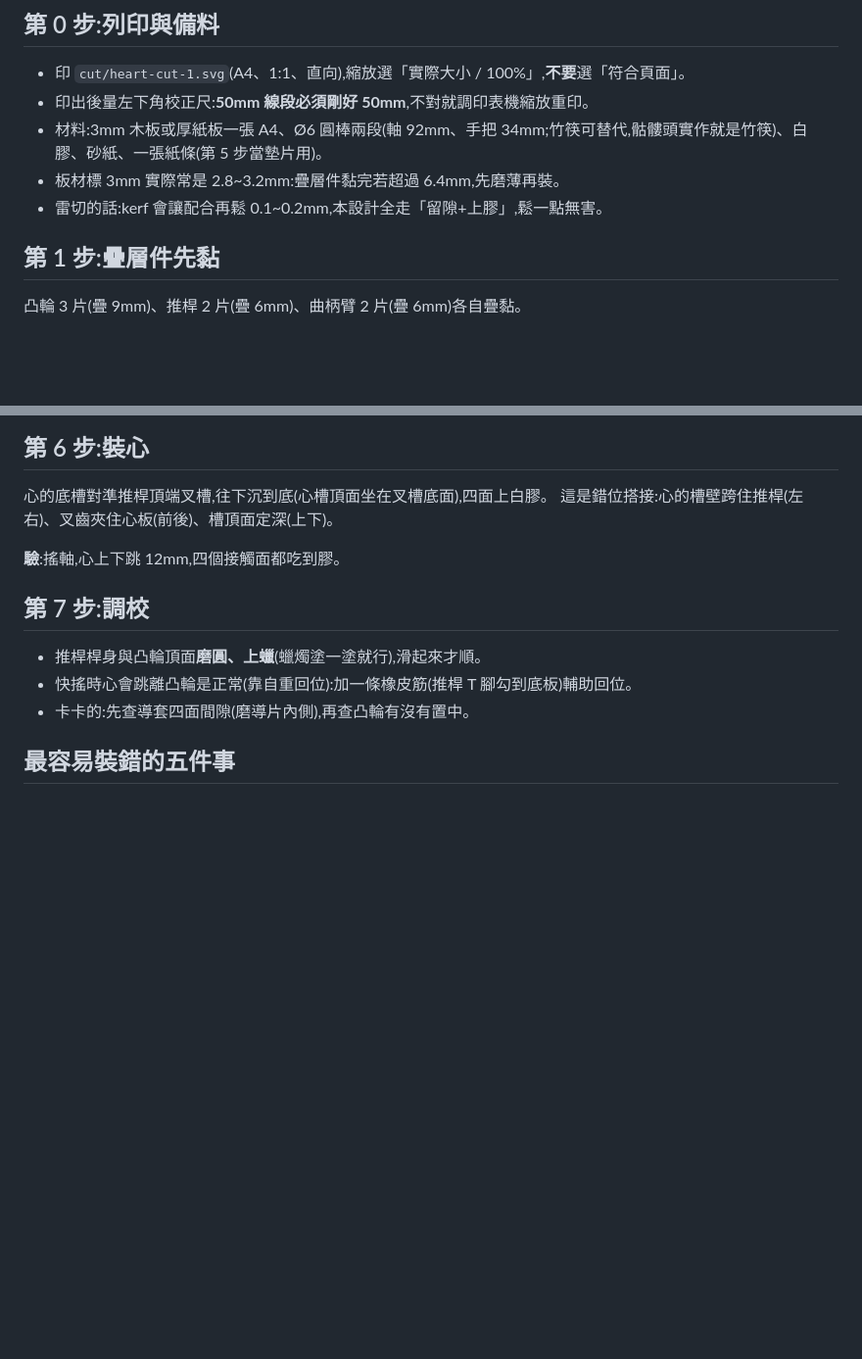
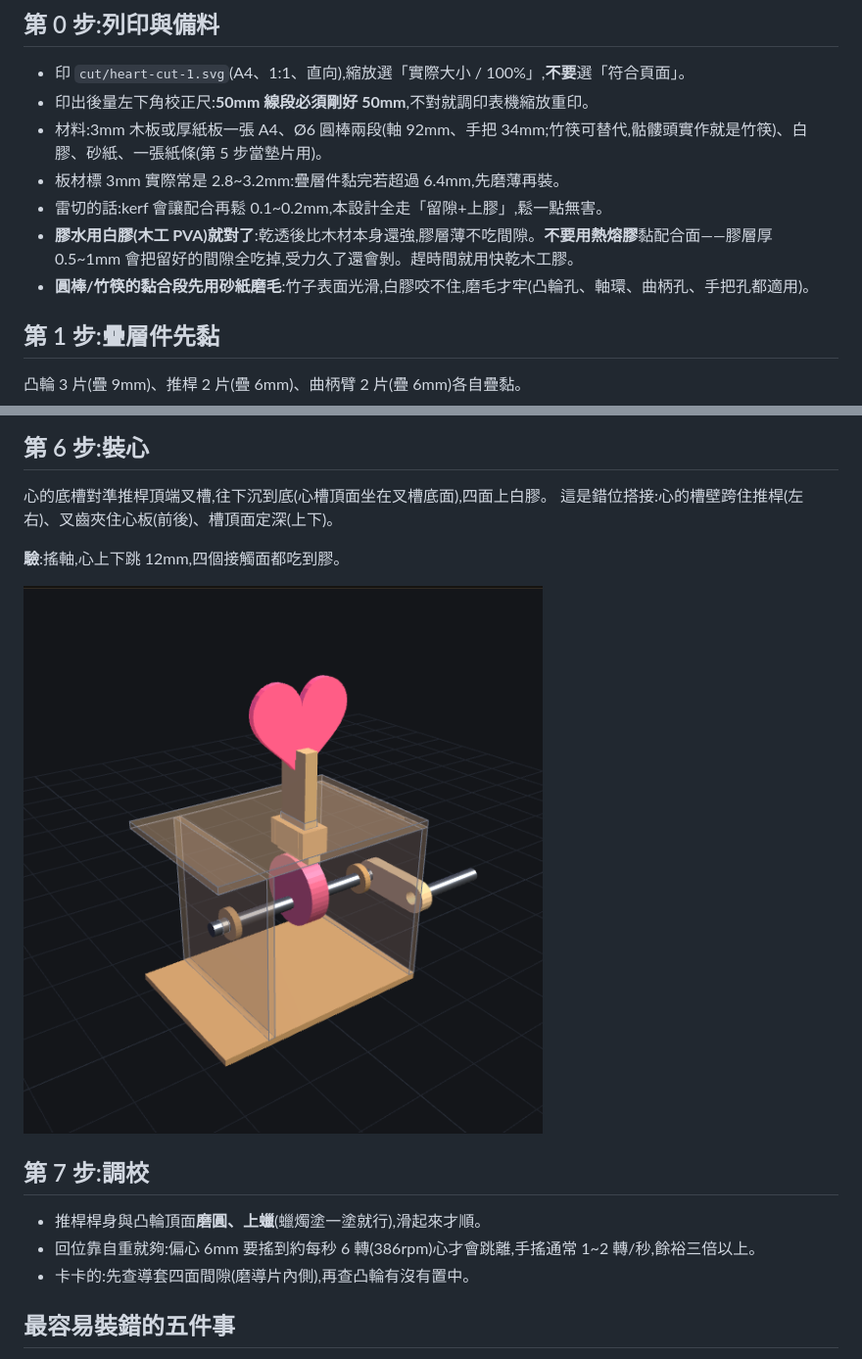
Before and after one commit to yazelin/skull-cam-toy, a Markdown page: HEART-ASSEMBLY.md, 2 parts joined by grey strips. Shown at 98% size. Drawn GitHub-style; pictures changed too: assets/asm/step6.png (added); blank space fills up the shorter version.

```diff
--- a/HEART-ASSEMBLY.md
+++ b/HEART-ASSEMBLY.md
@@ -13,6 +13,8 @@
 - 材料:3mm 木板或厚紙板一張 A4、Ø6 圓棒兩段(軸 92mm、手把 34mm;竹筷可替代,骷髏頭實作就是竹筷)、白膠、砂紙、一張紙條(第 5 步當墊片用)。
 - 板材標 3mm 實際常是 2.8~3.2mm:疊層件黏完若超過 6.4mm,先磨薄再裝。
 - 雷切的話:kerf 會讓配合再鬆 0.1~0.2mm,本設計全走「留隙+上膠」,鬆一點無害。
+- **膠水用白膠(木工 PVA)就對了**:乾透後比木材本身還強,膠層薄不吃間隙。**不要用熱熔膠**黏配合面——膠層厚 0.5~1mm 會把留好的間隙全吃掉,受力久了還會剝。趕時間就用快乾木工膠。
+- **圓棒/竹筷的黏合段先用砂紙磨毛**:竹子表面光滑,白膠咬不住,磨毛才牢(凸輪孔、軸環、曲柄孔、手把孔都適用)。
 
 ## 第 1 步:疊層件先黏
 
@@ -61,10 +71,12 @@
 
 **驗**:搖軸,心上下跳 12mm,四個接觸面都吃到膠。
 
+![第 6 步完成:整機](assets/asm/step6.png)
+
 ## 第 7 步:調校
 
 - 推桿桿身與凸輪頂面**磨圓、上蠟**(蠟燭塗一塗就行),滑起來才順。
-- 快搖時心會跳離凸輪是正常(靠自重回位):加一條橡皮筋(推桿 T 腳勾到底板)輔助回位。
+- 回位靠自重就夠:偏心 6mm 要搖到約每秒 6 轉(386rpm)心才會跳離,手搖通常 1~2 轉/秒,餘裕三倍以上。
 - 卡卡的:先查導套四面間隙(磨導片內側),再查凸輪有沒有置中。
 
 ## 最容易裝錯的五件事
```
Also changed, not shown: other parts of HEART-ASSEMBLY.md (+10 -2 lines), assets/asm/step2.png (added), assets/asm/step3.png (added), assets/asm/step4.png (added), assets/asm/step5.png (added), 3 other files.
